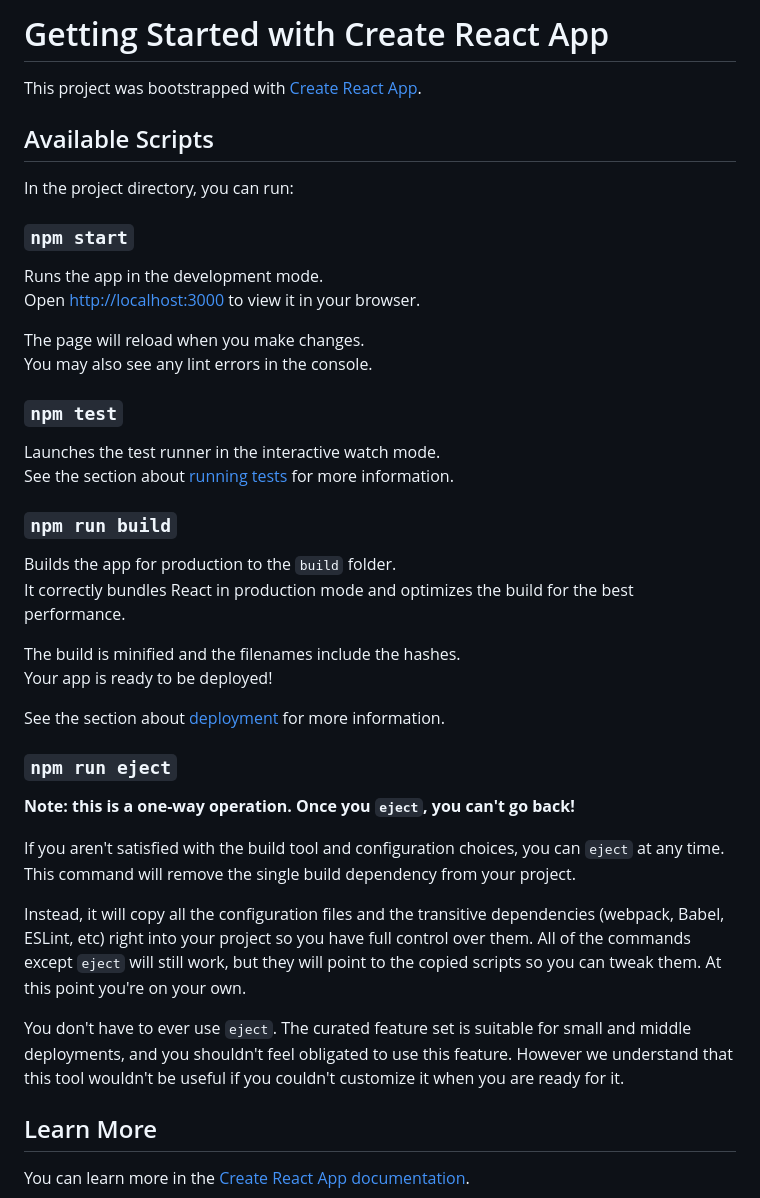
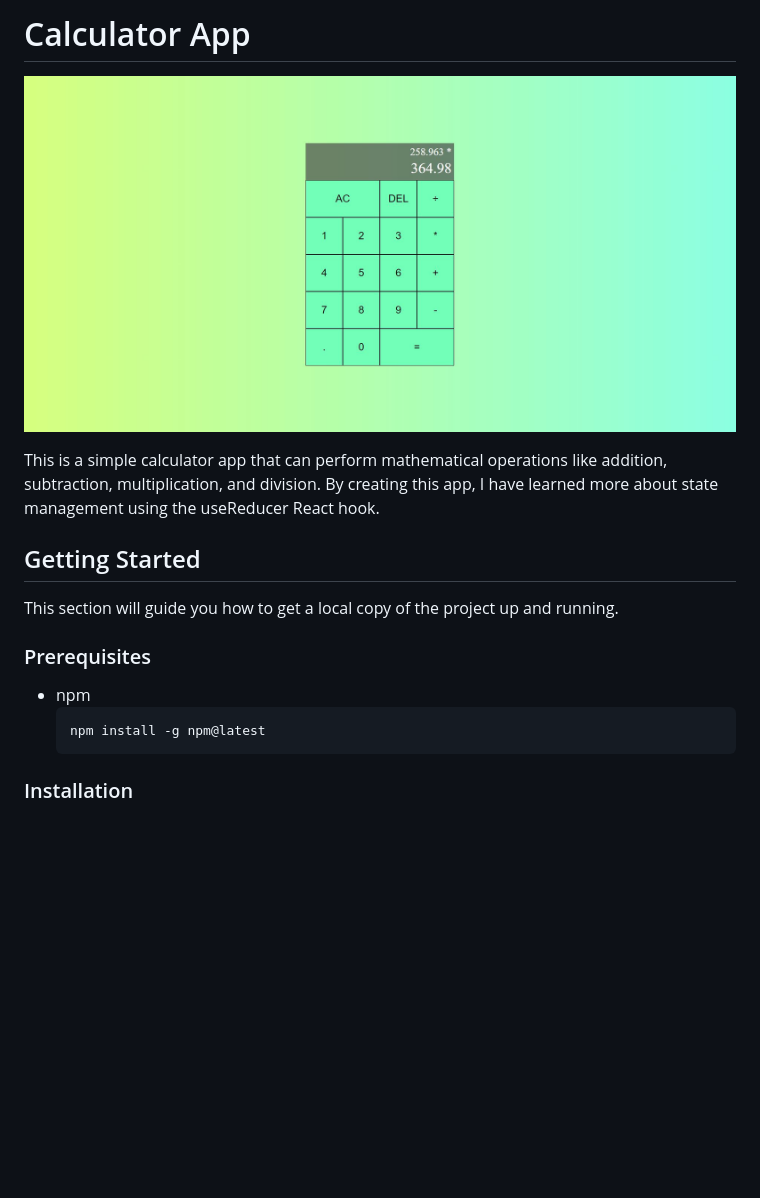
Before and after one commit to StoyanKyopchev/calculator-app, a Markdown page: README.md, the part around the change printed below. Drawn GitHub-style; pictures changed too: src/images/Calculator App showcase img.JPG (added); blank space fills up the shorter version.

Commit message:
Updated the README file for the project

````diff
--- a/README.md
+++ b/README.md
@@ -1,45 +1,18 @@
-# Getting Started with Create React App
+# Calculator App
 
-This project was bootstrapped with [Create React App](https://github.com/facebook/create-react-app).
+![Alt text](./src/images/Calculator%20App%20showcase%20img.JPG)
 
-## Available Scripts
+This is a simple calculator app that can perform mathematical operations like addition, subtraction, multiplication, and division. By creating this app, I have learned more about state management using the useReducer React hook.
 
-In the project directory, you can run:
+## Getting Started
 
-### `npm start`
+This section will guide you how to get a local copy of the project up and running.
 
-Runs the app in the development mode.\
-Open [http://localhost:3000](http://localhost:3000) to view it in your browser.
+### Prerequisites
+* npm
+  ```sh
+  npm install -g npm@latest
+  ```
 
-The page will reload when you make changes.\
-You may also see any lint errors in the console.
+### Installation
 
-### `npm test`
-
-Launches the test runner in the interactive watch mode.\
-See the section about [running tests](https://facebook.github.io/create-react-app/docs/running-tests) for more information.
-
-### `npm run build`
-
-Builds the app for production to the `build` folder.\
-It correctly bundles React in production mode and optimizes the build for the best performance.
-
-The build is minified and the filenames include the hashes.\
-Your app is ready to be deployed!
-
-See the section about [deployment](https://facebook.github.io/create-react-app/docs/deployment) for more information.
-
-### `npm run eject`
-
-**Note: this is a one-way operation. Once you `eject`, you can't go back!**
-
-If you aren't satisfied with the build tool and configuration choices, you can `eject` at any time. This command will remove the single build dependency from your project.
-
-Instead, it will copy all the configuration files and the transitive dependencies (webpack, Babel, ESLint, etc) right into your project so you have full control over them. All of the commands except `eject` will still work, but they will point to the copied scripts so you can tweak them. At this point you're on your own.
-
-You don't have to ever use `eject`. The curated feature set is suitable for small and middle deployments, and you shouldn't feel obligated to use this feature. However we understand that this tool wouldn't be useful if you couldn't customize it when you are ready for it.
-
-## Learn More
-
-You can learn more in the [Create React App documentation](https://facebook.github.io/create-react-app/docs/getting-started).
-
````
Also changed, not shown: other parts of README.md (+12 -25 lines).
